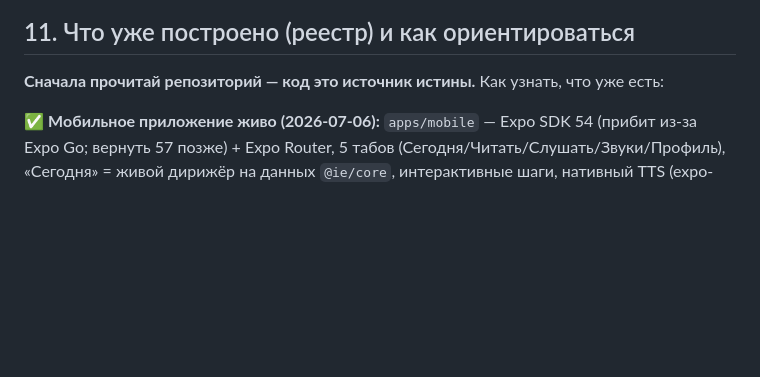
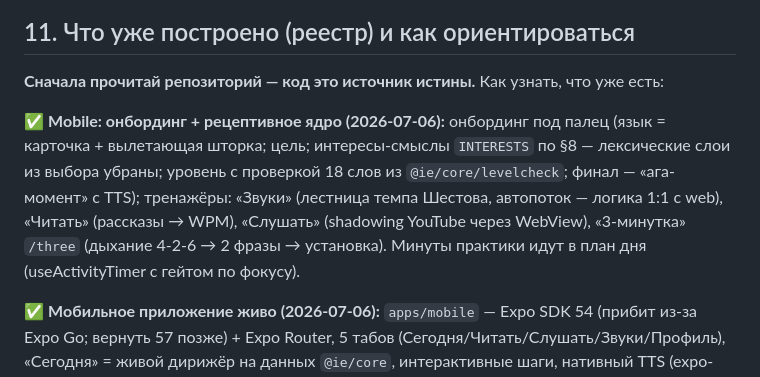
Before and after one commit to YGalina/Entensive-English, a Markdown page: 07_vision_prompt.md, the part around the change. Rendered like a GitHub page; blank space fills up the shorter version.

Commit message:
Docs: registry — mobile onboarding + receptive core (phase 4-5)
Co-Authored-By: Claude Fable 5 <noreply@anthropic.com>

```diff
--- a/07_vision_prompt.md
+++ b/07_vision_prompt.md
@@ -139,6 +139,8 @@
 ## 11. Что уже построено (реестр) и как ориентироваться
 **Сначала прочитай репозиторий — код это источник истины.** Как узнать, что уже есть:
 
+✅ **Mobile: онбординг + рецептивное ядро (2026-07-06):** онбординг под палец (язык = карточка + вылетающая шторка; цель; интересы-смыслы `INTERESTS` по §8 — лексические слои из выбора убраны; уровень с проверкой 18 слов из `@ie/core/levelcheck`; финал — «ага-момент» с TTS); тренажёры: «Звуки» (лестница темпа Шестова, автопоток — логика 1:1 с web), «Читать» (рассказы → WPM), «Слушать» (shadowing YouTube через WebView), «3-минутка» `/three` (дыхание 4-2-6 → 2 фразы → установка). Минуты практики идут в план дня (useActivityTimer с гейтом по фокусу).
+
 ✅ **Мобильное приложение живо (2026-07-06):** `apps/mobile` — Expo SDK 54 (прибит из-за Expo Go; вернуть 57 позже) + Expo Router, 5 табов (Сегодня/Читать/Слушать/Звуки/Профиль), «Сегодня» = живой дирижёр на данных `@ie/core`, интерактивные шаги, нативный TTS (expo-speech, отдельная аудио-сессия — звучит даже в беззвучном режиме), тема «Марины» из `@ie/tokens`, хранилище expo-sqlite/kv-store. Проверено на iPhone Галины через Expo Go. «Набор» — только web (принципиально).
 
 ⚠️ **Монорепо (с 2026-07-06, ветка feature/monorepo-split):** web-приложение живёт в `apps/web/` (пути ниже — от него), общий код — в пакетах: `packages/core` (`@ie/core`) — данные `data/*`, логика `srs/prefs/timelog/dayplan/wpm/outcome/levelcheck` за storage-адаптером (`storage.ts`, `configureStorage`; юнит-тесты `npm run test:unit`); `packages/tokens` (`@ie/tokens`) — дизайн-система «Марина» как единый источник; `packages/media` (`@ie/media`) — speech (Web Speech) и ambient (альфа-фон), native-варианты будут `*.native.ts`. Мобильное приложение (Expo) появится в `apps/mobile/`. В web-src остаётся только специфичное для web: экраны, `lib/cloud.ts`, `lib/server/*`.
```
